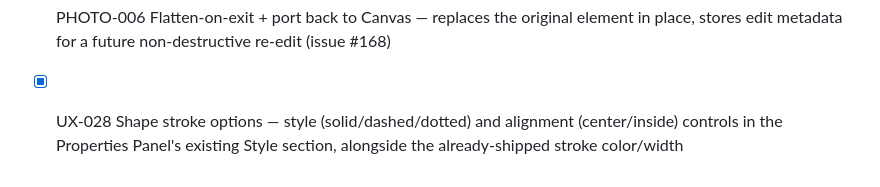
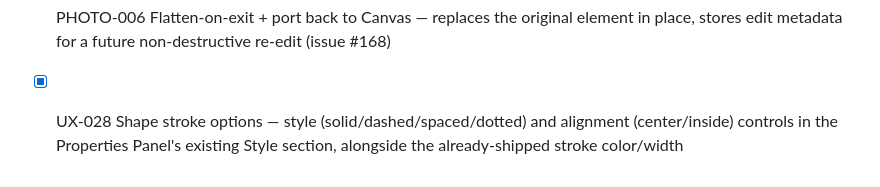
Before and after one commit to heyyysandyyy/dotted, a Markdown page: CLAUDE.md, the part around the change. GitHub-like rendering.

Commit message:
chore: note the spaced dash preset in the UX-028 checklist entry

```diff
--- a/CLAUDE.md
+++ b/CLAUDE.md
@@ -70,4 +70,4 @@ checklist of the *active* batch only.
 - [x] PHOTO-004 Brightness/contrast adjustment tools — slider + numeric input, live preview, reset per control (issue #166)
 - [x] PHOTO-005 Undo/redo within a Photo Editor session (issue #167)
 - [x] PHOTO-006 Flatten-on-exit + port back to Canvas — replaces the original element in place, stores edit metadata for a future non-destructive re-edit (issue #168)
-- [x] UX-028 Shape stroke options — style (solid/dashed/dotted) and alignment (center/inside) controls in the Properties Panel's existing Style section, alongside the already-shipped stroke color/width
+- [x] UX-028 Shape stroke options — style (solid/dashed/spaced/dotted) and alignment (center/inside) controls in the Properties Panel's existing Style section, alongside the already-shipped stroke color/width
```
